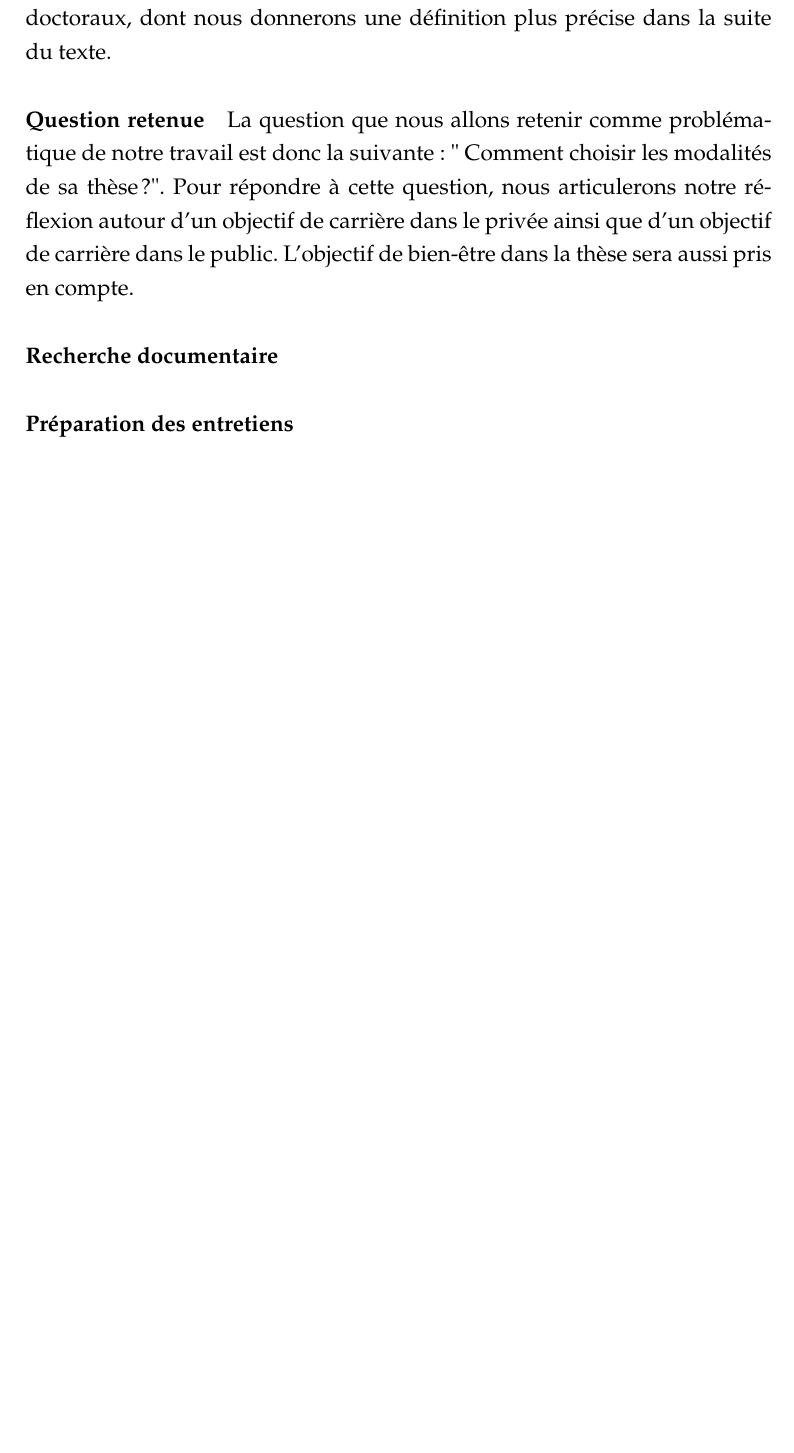
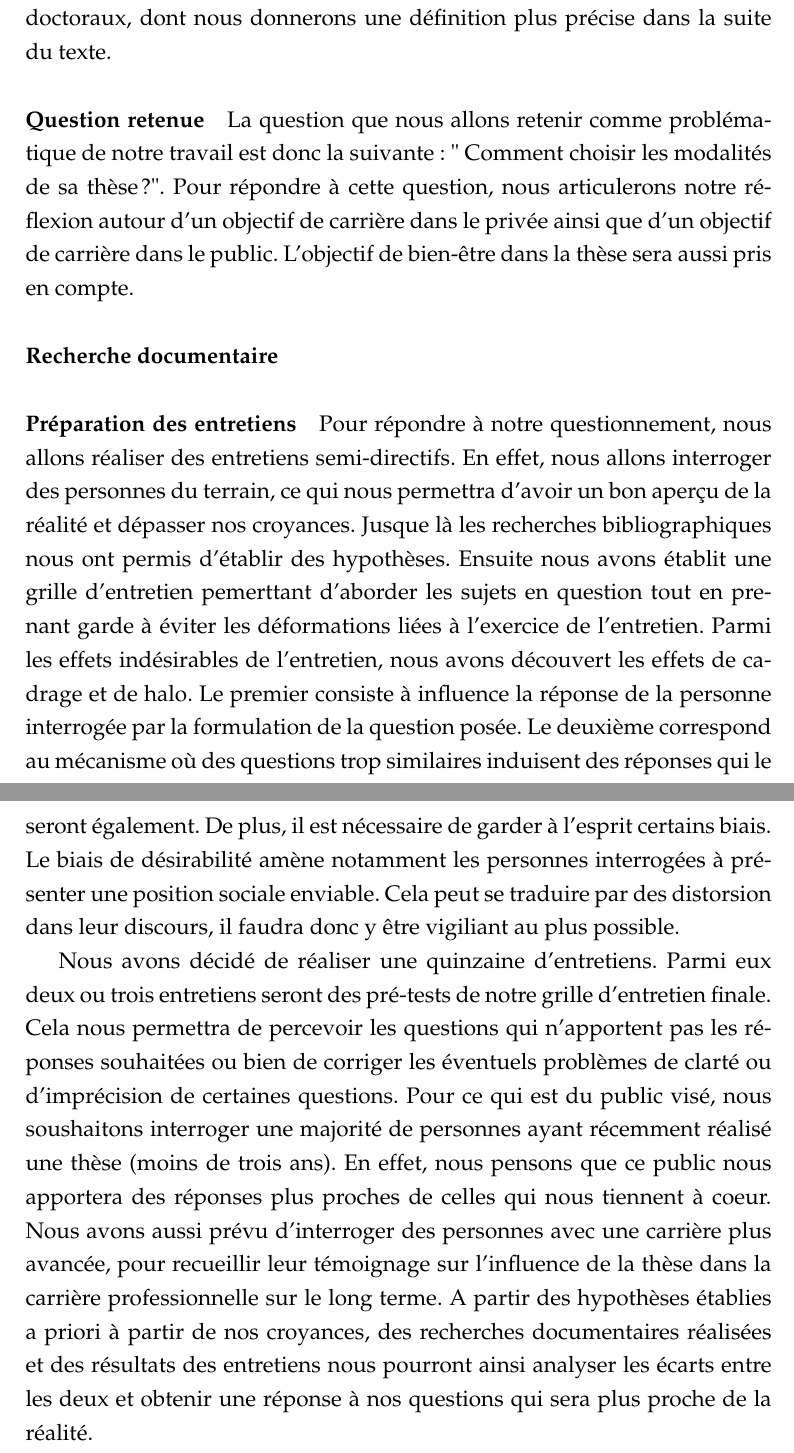
Before and after one commit to mlanvin/NoteDeProblematique, a LaTeX document (NoteDeProblematique.tex): part of page 2 of 2 before the commit and two parts of pages 2 and 3 of 3 after it, the two joined at a grey line, cut so that both start at the same text, the shorter picture padded with empty space. Compiled offline with pdfLaTeX.

Commit message:
Ajout de la partie préparation des entretiens :-)

```diff
--- a/NoteDeProblematique.tex
+++ b/NoteDeProblematique.tex
@@ -109,4 +109,8 @@ Il est donc par conséquent important de ne pas s'enfermer dans l'idée que seul
 
 \paragraph{Préparation des entretiens}
 
+Pour répondre à notre questionnement, nous allons réaliser des entretiens semi-directifs. En effet, nous allons interroger des personnes du terrain, ce qui nous permettra d'avoir un bon aperçu de la réalité et dépasser nos croyances. Jusque là les recherches bibliographiques nous ont permis d'établir des hypothèses. Ensuite nous avons établit une grille d'entretien pemerttant d'aborder les sujets en question tout en prenant garde à éviter les déformations liées à l'exercice de l'entretien. Parmi les effets indésirables de l'entretien, nous avons découvert les effets de cadrage et de halo. Le premier consiste à influence la réponse de la personne interrogée par la formulation de la question posée. Le deuxième correspond au mécanisme où des questions trop similaires induisent des réponses qui le seront également. De plus, il est nécessaire de garder à l'esprit certains biais. Le biais de désirabilité amène notamment les personnes interrogées à présenter une position sociale enviable. Cela peut se traduire par des distorsion dans leur discours, il faudra donc y être vigiliant au plus possible.
+
+Nous avons décidé de réaliser une quinzaine d'entretiens. Parmi eux deux ou trois entretiens seront des pré-tests de notre grille d'entretien finale. Cela nous permettra de percevoir les questions qui n'apportent pas les réponses souhaitées ou bien de corriger les éventuels problèmes de clarté ou d'imprécision de certaines questions. Pour ce qui est du public visé, nous soushaitons interroger une majorité de personnes ayant récemment réalisé une thèse (moins de trois ans). En effet, nous pensons que ce public nous apportera des réponses plus proches de celles qui nous tiennent à coeur. Nous avons aussi prévu d'interroger des personnes avec une carrière plus avancée, pour recueillir leur témoignage sur l'influence de la thèse dans la carrière professionnelle sur le long terme. A partir des hypothèses établies a priori à partir de nos croyances, des recherches documentaires réalisées et des résultats des entretiens nous pourront ainsi analyser les écarts entre les deux et obtenir une réponse à nos questions qui sera plus proche de la réalité.
+
 \end{document}
```
